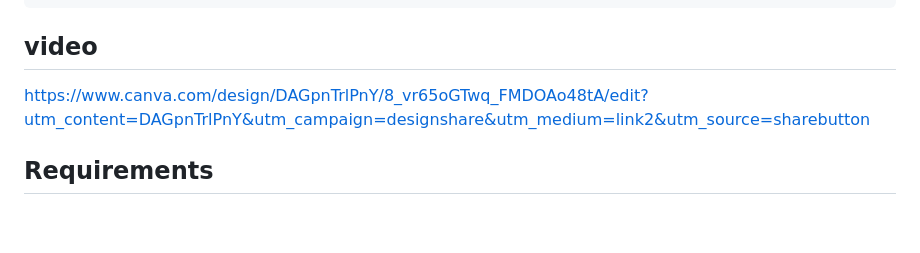
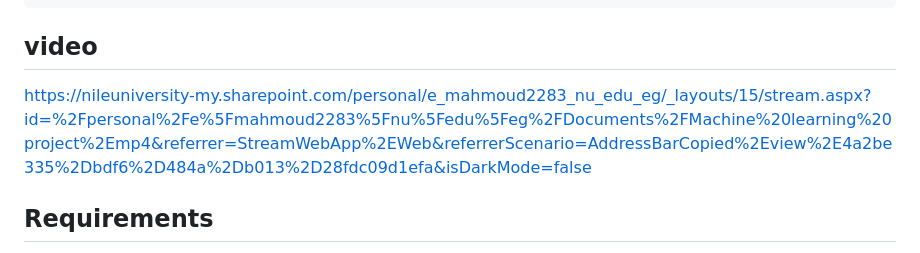
Before and after one commit to Esraamadian102/cardiovascular_disease_project, a Markdown page: README.md, the part around the change. GitHub-like rendering; blank space fills up the shorter version.

````diff
--- a/README.md
+++ b/README.md
@@ -60,7 +60,7 @@ pip install streamlit
 streamlit run app.py
 ```
 ## video
-https://www.canva.com/design/DAGpnTrlPnY/8_vr65oGTwq_FMDOAo48tA/edit?utm_content=DAGpnTrlPnY&utm_campaign=designshare&utm_medium=link2&utm_source=sharebutton
+https://nileuniversity-my.sharepoint.com/personal/e_mahmoud2283_nu_edu_eg/_layouts/15/stream.aspx?id=%2Fpersonal%2Fe%5Fmahmoud2283%5Fnu%5Fedu%5Feg%2FDocuments%2FMachine%20learning%20project%2Emp4&referrer=StreamWebApp%2EWeb&referrerScenario=AddressBarCopied%2Eview%2E4a2be335%2Dbdf6%2D484a%2Db013%2D28fdc09d1efa&isDarkMode=false
 ## Requirements
 - Python 3.6+
 - pandas
````
